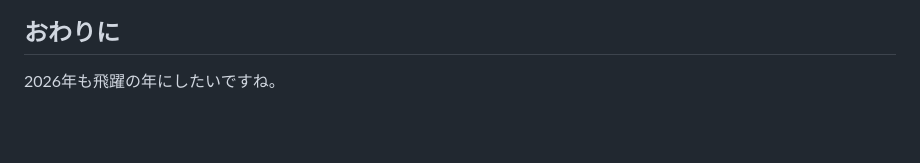
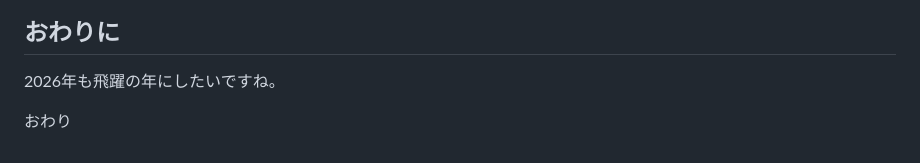
Before and after one commit to jyuch/blog, a Markdown page: posts/2025/12-31-look-back-2025.md, the part around the change. GitHub-like rendering; blank space fills up the shorter version.

```diff
--- a/posts/2025/12-31-look-back-2025.md
+++ b/posts/2025/12-31-look-back-2025.md
@@ -56,3 +56,5 @@ AWS系の資格について特にコンプとかは考えていないのです
 ## おわりに
 
 2026年も飛躍の年にしたいですね。
+
+おわり
```
Also changed, not shown: posts/2025/12-28-dspy-kasu-no-uso.md (+12 -3 lines), img/2025/12-21-dspy-kasu-no-uso/cross-eval.png (added).
